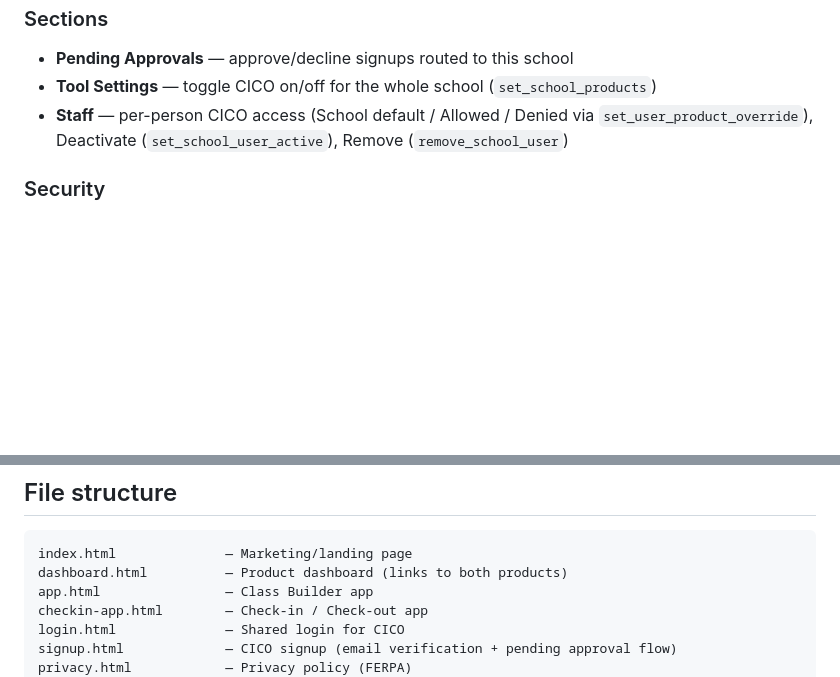
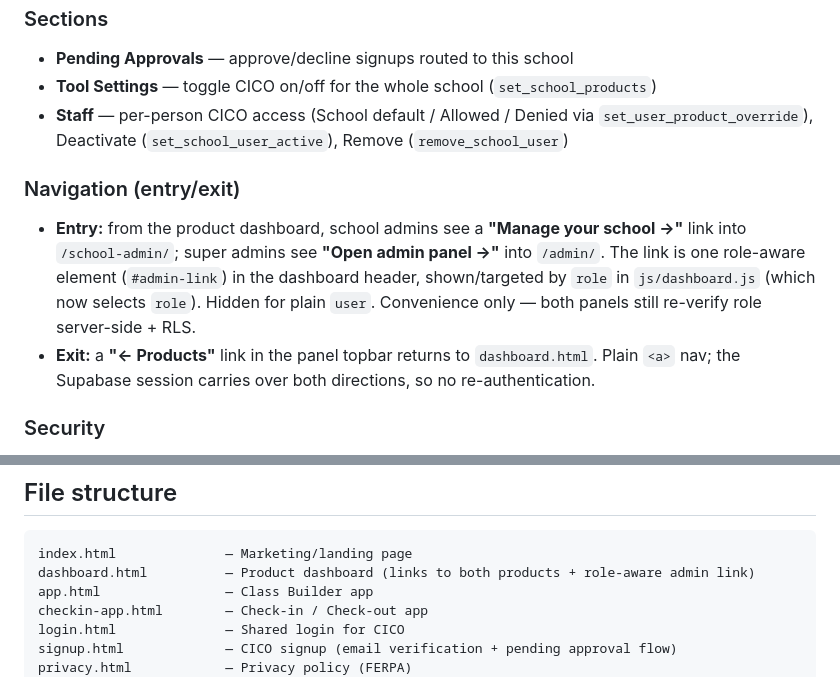
Before and after one commit to fletchinpdx-hub/cohortlogic, a Markdown page: CLAUDE.md, 2 parts joined by grey strips. Rendered like a GitHub page; blank space fills up the shorter version.

Commit message:
Document admin-panel navigation in CLAUDE.md
Record the role-aware admin link on the product dashboard and the
"← Products" exit link in the school-admin topbar, added in the prior
two commits.

Co-Authored-By: Claude Opus 4.8 <noreply@anthropic.com>

````diff
--- a/CLAUDE.md
+++ b/CLAUDE.md
@@ -149,6 +149,10 @@ A per-school admin (designated by the super admin) manages **only their own scho
 - **Tool Settings** — toggle CICO on/off for the whole school (`set_school_products`)
 - **Staff** — per-person CICO access (School default / Allowed / Denied via `set_user_product_override`), Deactivate (`set_school_user_active`), Remove (`remove_school_user`)
 
+### Navigation (entry/exit)
+- **Entry:** from the product dashboard, school admins see a **"Manage your school →"** link into `/school-admin/`; super admins see **"Open admin panel →"** into `/admin/`. The link is one role-aware element (`#admin-link`) in the dashboard header, shown/targeted by `role` in `js/dashboard.js` (which now selects `role`). Hidden for plain `user`. Convenience only — both panels still re-verify role server-side + RLS.
+- **Exit:** a **"← Products"** link in the panel topbar returns to `dashboard.html`. Plain `<a>` nav; the Supabase session carries over both directions, so no re-authentication.
+
 ### Security
 - **Zero direct write access to `profiles`** — every mutation goes through the SECURITY DEFINER RPCs above, which enforce same-school + target-is-plain-user. A school admin can't escalate roles, reach another school, or modify an admin account even via crafted API calls.
 - **Privilege-escalation backstop** — `guard_profile_privileged_columns()` BEFORE UPDATE trigger forbids changing `role`/`approved`/`school_id`/`product_overrides`/`is_admin` unless the caller is a super admin or the write comes through a trusted RPC (transaction-local flag `app.allow_privileged_profile_update`). Defends even if an RLS UPDATE policy is permissive.
@@ -169,7 +173,7 @@ A per-school admin (designated by the super admin) manages **only their own scho
 ## File structure
 ```
 index.html              — Marketing/landing page
-dashboard.html          — Product dashboard (links to both products)
+dashboard.html          — Product dashboard (links to both products + role-aware admin link)
 app.html                — Class Builder app
 checkin-app.html        — Check-in / Check-out app
 login.html              — Shared login for CICO
````
